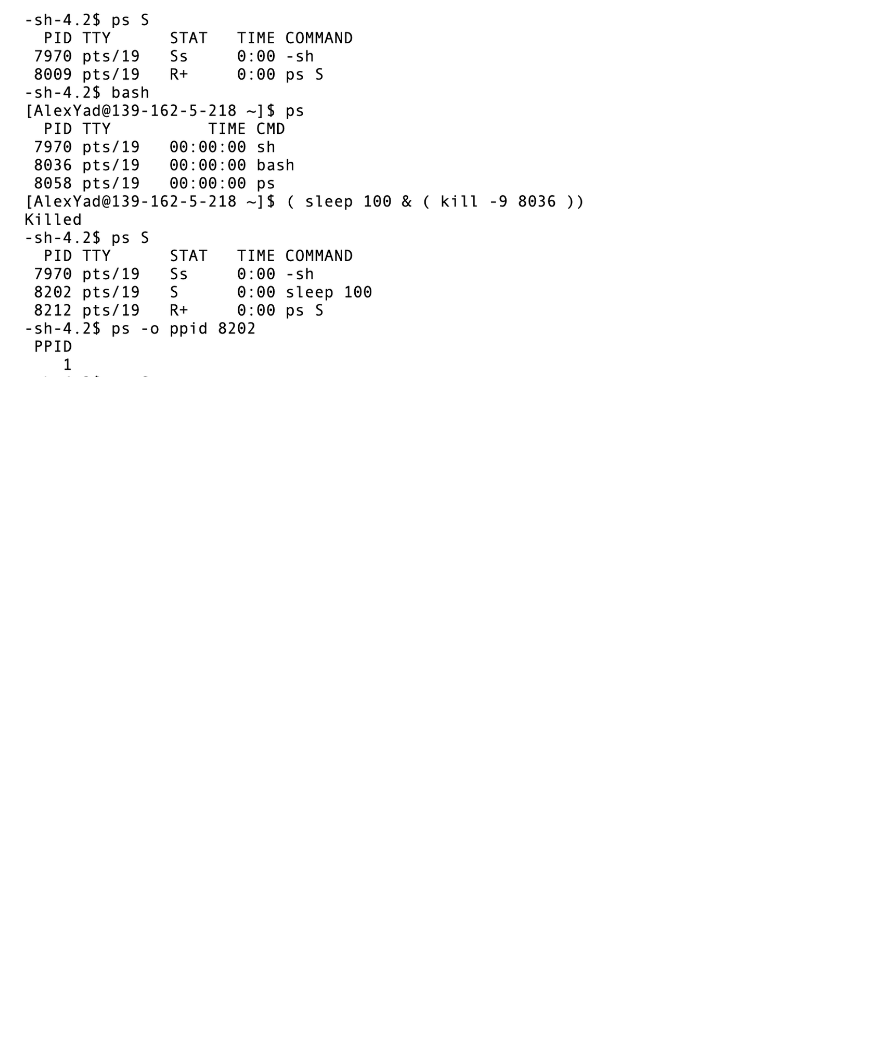
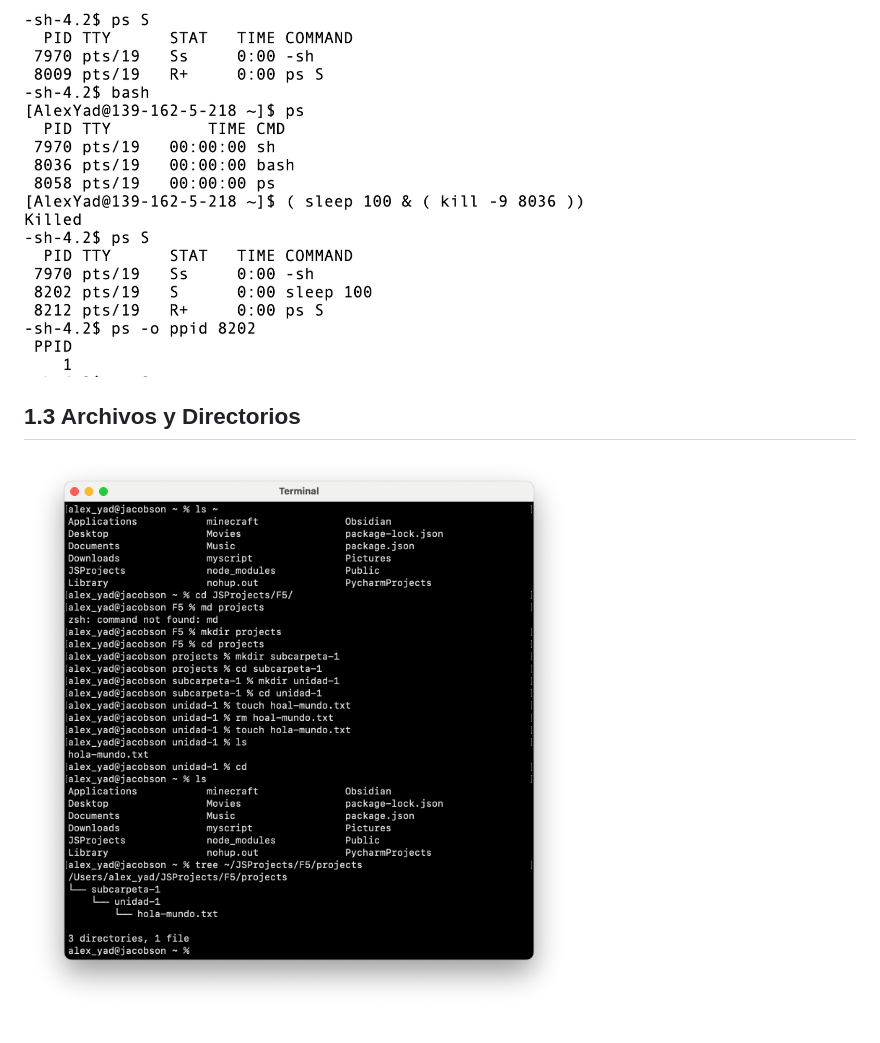
Before and after one commit to AlexJYad/F5-web-knowledge, a Markdown page: content/ejercicios/ejercicios-1.md, the part around the change. Rendered like a GitHub page; pictures changed too: public/img/eje-3.png (added); blank space fills up the shorter version.

Commit message:
md: eje 1.3

```diff
--- a/content/ejercicios/ejercicios-1.md
+++ b/content/ejercicios/ejercicios-1.md
@@ -58,3 +58,7 @@ Entre ellos hay routers de los proveedores de internet que transmiten los datos
 #### Lesson 11
 
 ![Webminal Terminal Lesson 11](../../public/img/Webminal-Terminal-L11.png)
+
+## 1.3 Archivos y Directorios
+
+![Terminal creat dir y files](../../public/img/eje-3.png)
```
